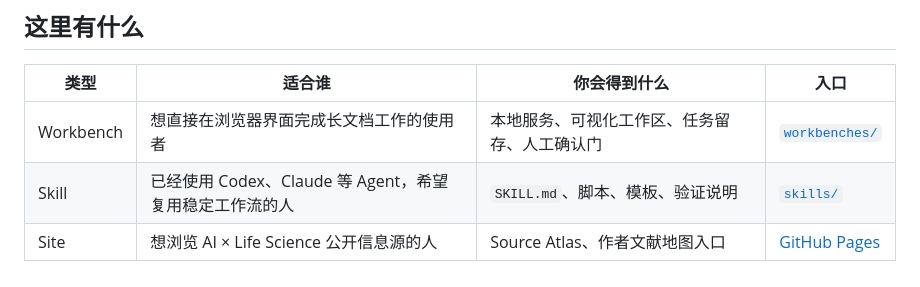
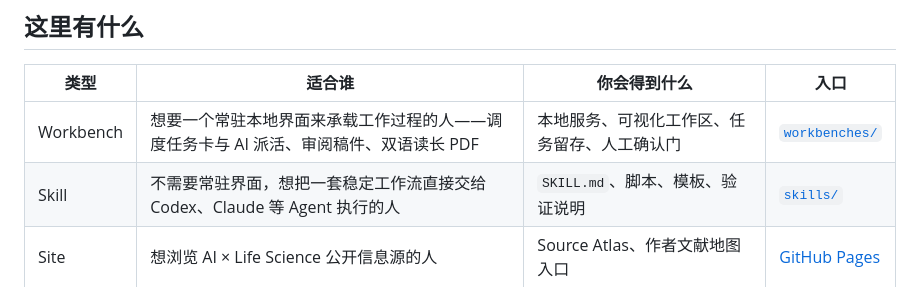
Before and after one commit to mengsj08/June_Public, a Markdown page: README.md, the part around the change. Drawn GitHub-style.

Commit message:
README: fix audience descriptions for Workbench/Skill split

```diff
--- a/README.md
+++ b/README.md
@@ -50,8 +50,8 @@ Workbench，也有交给 Codex、Claude 等 Agent 执行的 Skill，还有通过
 
 | 类型 | 适合谁 | 你会得到什么 | 入口 |
 | --- | --- | --- | --- |
-| Workbench | 想直接在浏览器界面完成长文档工作的使用者 | 本地服务、可视化工作区、任务留存、人工确认门 | [`workbenches/`](workbenches/) |
-| Skill | 已经使用 Codex、Claude 等 Agent，希望复用稳定工作流的人 | `SKILL.md`、脚本、模板、验证说明 | [`skills/`](skills/) |
+| Workbench | 想要一个常驻本地界面来承载工作过程的人——调度任务卡与 AI 派活、审阅稿件、双语读长 PDF | 本地服务、可视化工作区、任务留存、人工确认门 | [`workbenches/`](workbenches/) |
+| Skill | 不需要常驻界面，想把一套稳定工作流直接交给 Codex、Claude 等 Agent 执行的人 | `SKILL.md`、脚本、模板、验证说明 | [`skills/`](skills/) |
 | Site | 想浏览 AI × Life Science 公开信息源的人 | Source Atlas、作者文献地图入口 | [GitHub Pages](https://mengsj08.github.io/June_Public/) |
 
 ### Workbenches
```
